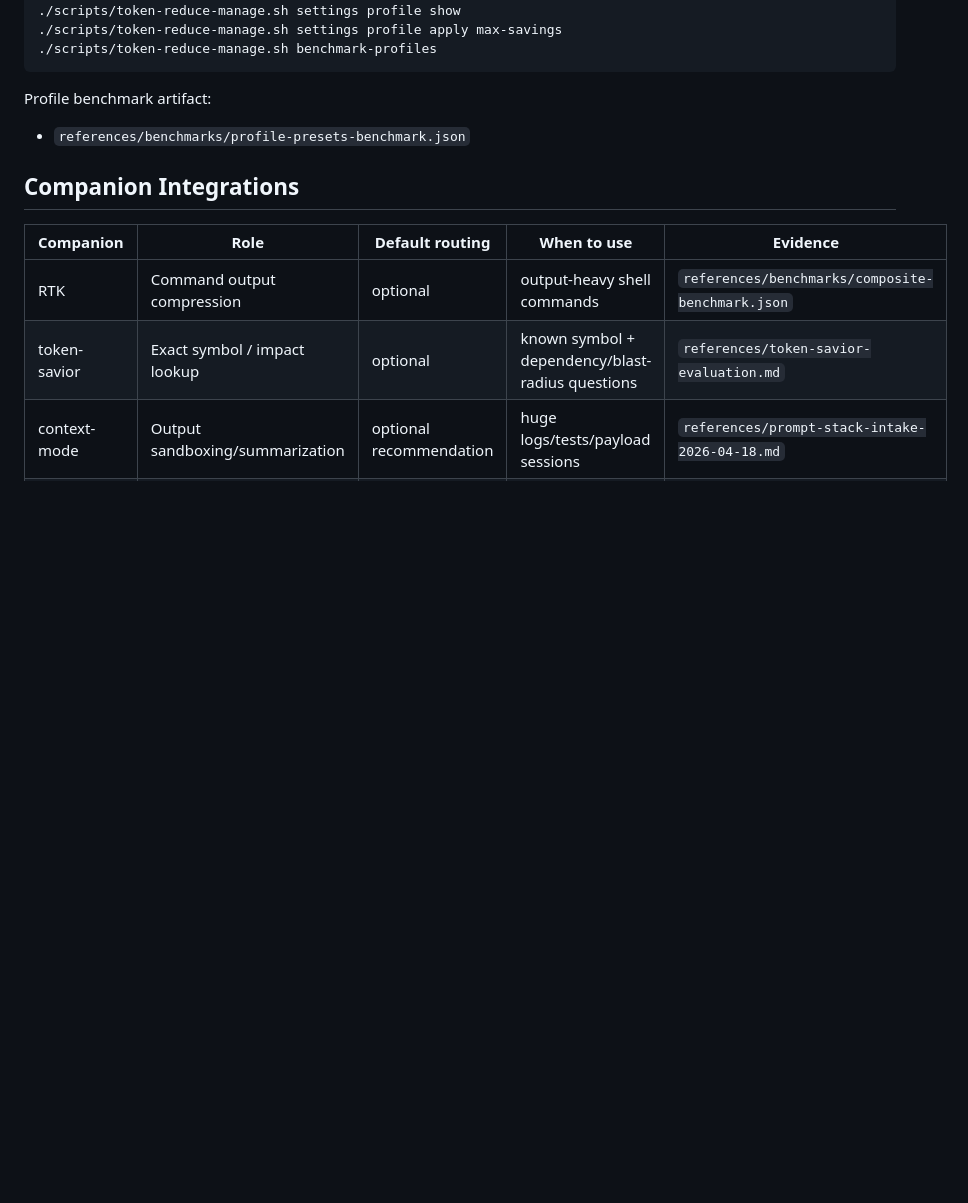
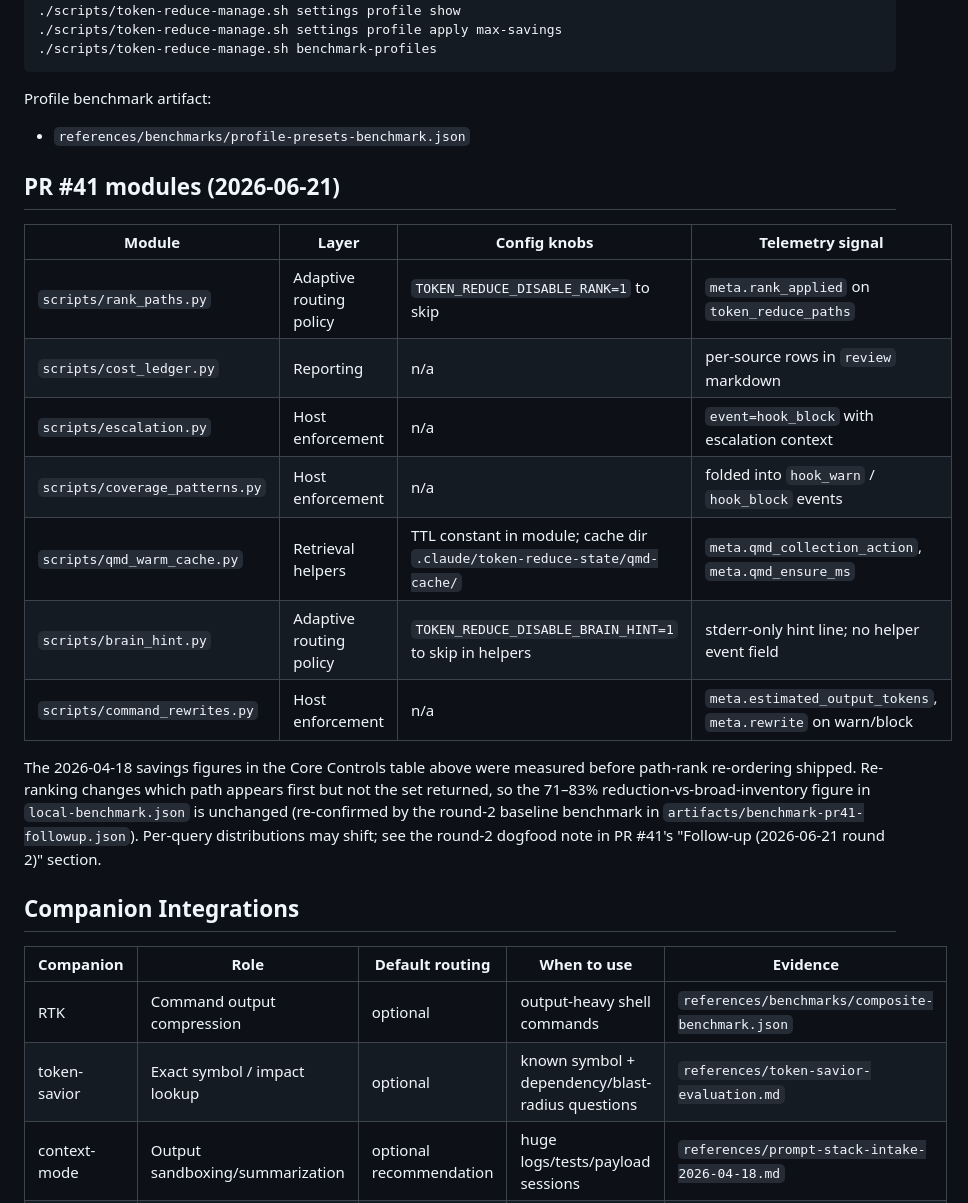
Before and after one commit to chimera-defi/token-reduce-skill, a Markdown page: references/feature-matrix.md, the part around the change. Drawn GitHub-style; blank space fills up the shorter version.

Commit message:
docs(feature-matrix): J3 add PR #41 module rows + savings-figure note [Agent: Opus 4.7]
Add a 7-row table listing each PR #41 module with its layer, config
knobs, and telemetry signal so the matrix stays a single source of
truth for what's installed.

Also note that the 71-83% broad-vs-helper figure remains the
benchmarked claim: re-ranking changes ordering, not the returned
set. Re-confirmed against the round-2 baseline benchmark captured
to artifacts/benchmark-pr41-followup.json.

Co-Authored-By: Claude Sonnet 4.6 <noreply@anthropic.com>
Co-authored-by: Chimera <chimera_defi@protonmail.com>

```diff
--- a/references/feature-matrix.md
+++ b/references/feature-matrix.md
@@ -33,6 +33,20 @@ Commands:
 Profile benchmark artifact:
 
 - `references/benchmarks/profile-presets-benchmark.json`
+
+## PR #41 modules (2026-06-21)
+
+| Module | Layer | Config knobs | Telemetry signal |
+|---|---|---|---|
+| `scripts/rank_paths.py` | Adaptive routing policy | `TOKEN_REDUCE_DISABLE_RANK=1` to skip | `meta.rank_applied` on `token_reduce_paths` |
+| `scripts/cost_ledger.py` | Reporting | n/a | per-source rows in `review` markdown |
+| `scripts/escalation.py` | Host enforcement | n/a | `event=hook_block` with escalation context |
+| `scripts/coverage_patterns.py` | Host enforcement | n/a | folded into `hook_warn` / `hook_block` events |
+| `scripts/qmd_warm_cache.py` | Retrieval helpers | TTL constant in module; cache dir `.claude/token-reduce-state/qmd-cache/` | `meta.qmd_collection_action`, `meta.qmd_ensure_ms` |
+| `scripts/brain_hint.py` | Adaptive routing policy | `TOKEN_REDUCE_DISABLE_BRAIN_HINT=1` to skip in helpers | stderr-only hint line; no helper event field |
+| `scripts/command_rewrites.py` | Host enforcement | n/a | `meta.estimated_output_tokens`, `meta.rewrite` on warn/block |
+
+The 2026-04-18 savings figures in the Core Controls table above were measured before path-rank re-ordering shipped. Re-ranking changes which path appears first but not the set returned, so the 71–83% reduction-vs-broad-inventory figure in `local-benchmark.json` is unchanged (re-confirmed by the round-2 baseline benchmark in `artifacts/benchmark-pr41-followup.json`). Per-query distributions may shift; see the round-2 dogfood note in PR #41's "Follow-up (2026-06-21 round 2)" section.
 
 ## Companion Integrations
 
```
